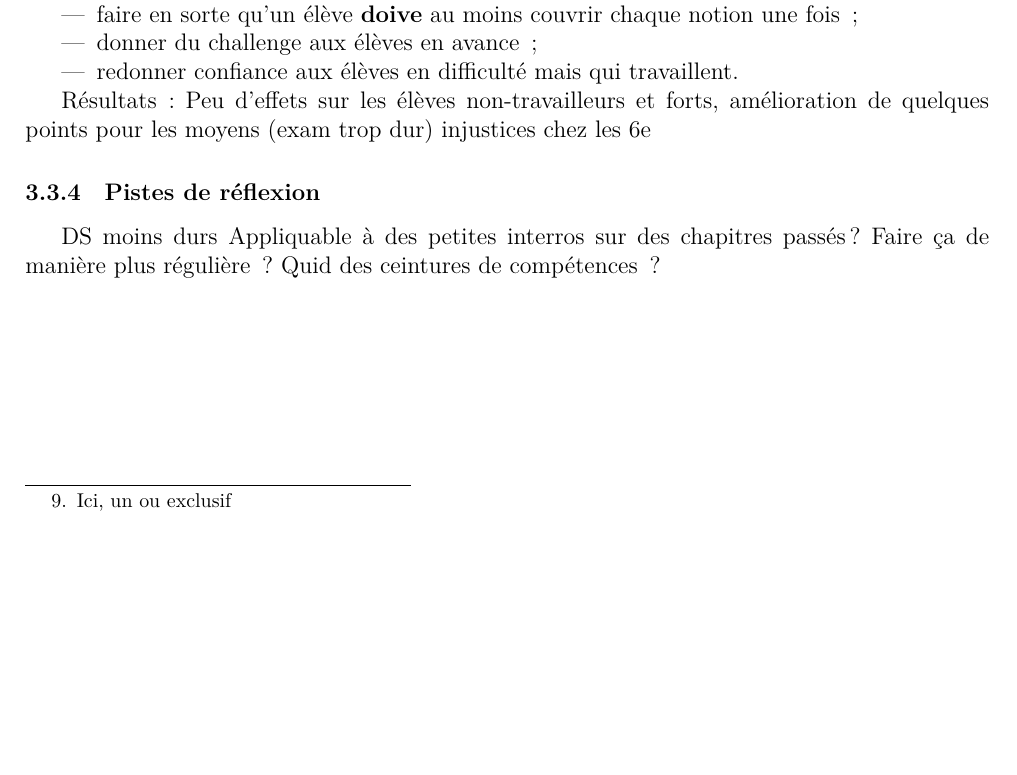
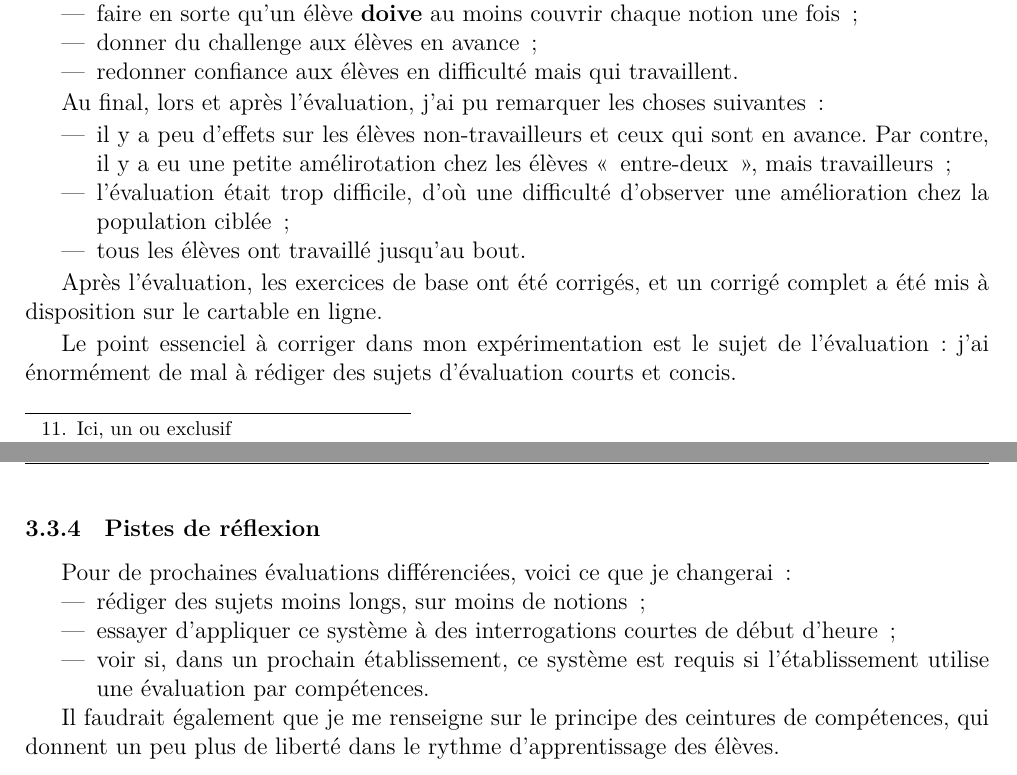
Before and after one commit to vvvictoire/memoire-meef, a LaTeX book (main/henriette_jidouard_milis_2018_19_MEMOIRE MEEF.tex, which reads main/sections/evaluations_differenciees.tex): part of page 19 of 47 before the commit and two parts of pages 20 and 21 of 49 after it, the two joined at a grey line, cut so that both start at the same text, the shorter picture padded with empty space. Compiled offline with XeLaTeX.

Commit message:
mv des images de Julia, et avancée dans l'éval différenciée

```diff
--- a/main/sections/evaluations_differenciees.tex
+++ b/main/sections/evaluations_differenciees.tex
@@ -40,15 +40,31 @@ en tête :
     \item redonner confiance aux élèves en difficulté mais qui travaillent.
 \end{itemize}
 
+Au final, lors et après l'évaluation, j'ai pu remarquer les choses suivantes :
+\begin{itemize}
+    \item il y a peu d'effets sur les élèves non-travailleurs et ceux qui sont
+    en avance. Par contre, il y a eu une petite amélirotation chez les élèves
+    « entre-deux », mais travailleurs ;
+    \item l'évaluation était trop difficile, d'où une difficulté d'observer une
+    amélioration chez la population ciblée ;
+    \item tous les élèves ont travaillé jusqu'au bout.
+\end{itemize}
 
-Résultats :
-Peu d'effets sur les élèves non-travailleurs et forts, amélioration de quelques
-points pour les moyens (exam trop dur)
-injustices chez les 6e
+Après l'évaluation, les exercices de base ont été corrigés, et un corrigé complet
+a été mis à disposition sur le cartable en ligne.
+
+Le point essenciel à corriger dans mon expérimentation est le sujet de l'évaluation :
+j'ai énormément de mal à rédiger des sujets d'évaluation courts et concis.
 
 \subsubsection{Pistes de réflexion}
 
-DS moins durs
-Appliquable à des petites interros sur des chapitres passés ?
-Faire ça de manière plus régulière ?
-Quid des ceintures de compétences ?
+Pour de prochaines évaluations différenciées, voici ce que je changerai :
+\begin{itemize}
+    \item rédiger des sujets moins longs, sur moins de notions ;
+    \item essayer d'appliquer ce système à des interrogations courtes de début d'heure ;
+    \item voir si, dans un prochain établissement, ce système est requis si l'établissement
+    utilise une évaluation par compétences.
+\end{itemize}
+
+Il faudrait également que je me renseigne sur le principe des ceintures de compétences,
+qui donnent un peu plus de liberté dans le rythme d'apprentissage des élèves.
```
Also changed, not shown: main/sections/introduction.tex (+13 -9 lines), main/img/Dahlia1.jpg (renamed from main/img/dahlia1.jpg), main/img/Dahlia2.jpg (renamed from main/img/dahlia2.jpg).
